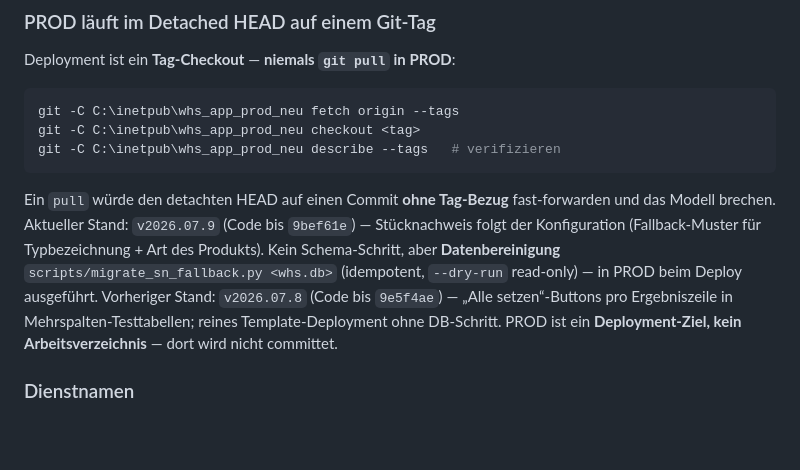
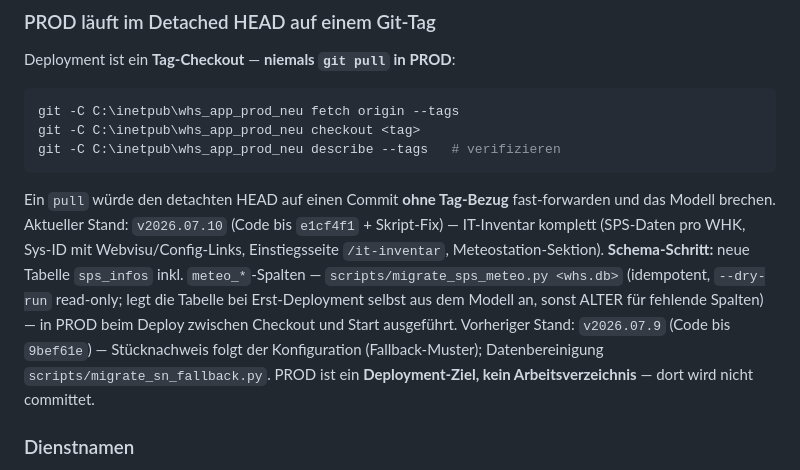
Before and after one commit to Abeni883/whs_app_dev, a Markdown page: CLAUDE.md, the part around the change. Rendered like a GitHub page; blank space fills up the shorter version.

Commit message:
docs: PROD-Stand v2026.07.10 (IT-Inventar komplett, Schema-Schritt sps_infos)
Co-Authored-By: Claude Fable 5.1 <noreply@anthropic.com>

````diff
--- a/CLAUDE.md
+++ b/CLAUDE.md
@@ -346,12 +346,14 @@ git -C C:\inetpub\whs_app_prod_neu describe --tags   # verifizieren
 ```
 
 Ein `pull` würde den detachten HEAD auf einen Commit **ohne Tag-Bezug** fast-forwarden und das
-Modell brechen. Aktueller Stand: `v2026.07.9` (Code bis `9bef61e`) — Stücknachweis folgt der
-Konfiguration (Fallback-Muster für Typbezeichnung + Art des Produkts). Kein Schema-Schritt, aber
-**Datenbereinigung** `scripts/migrate_sn_fallback.py <whs.db>` (idempotent, `--dry-run` read-only)
-— in PROD beim Deploy ausgeführt.
-Vorheriger Stand: `v2026.07.8` (Code bis `9e5f4ae`) — „Alle setzen“-Buttons pro Ergebniszeile
-in Mehrspalten-Testtabellen; reines Template-Deployment ohne DB-Schritt.
+Modell brechen. Aktueller Stand: `v2026.07.10` (Code bis `e1cf4f1` + Skript-Fix) — IT-Inventar
+komplett (SPS-Daten pro WHK, Sys-ID mit Webvisu/Config-Links, Einstiegsseite `/it-inventar`,
+Meteostation-Sektion). **Schema-Schritt:** neue Tabelle `sps_infos` inkl. `meteo_*`-Spalten —
+`scripts/migrate_sps_meteo.py <whs.db>` (idempotent, `--dry-run` read-only; legt die Tabelle bei
+Erst-Deployment selbst aus dem Modell an, sonst ALTER für fehlende Spalten) — in PROD beim Deploy
+zwischen Checkout und Start ausgeführt.
+Vorheriger Stand: `v2026.07.9` (Code bis `9bef61e`) — Stücknachweis folgt der Konfiguration
+(Fallback-Muster); Datenbereinigung `scripts/migrate_sn_fallback.py`.
 PROD ist ein **Deployment-Ziel, kein Arbeitsverzeichnis** — dort wird nicht committet.
 
 ### Dienstnamen
````
